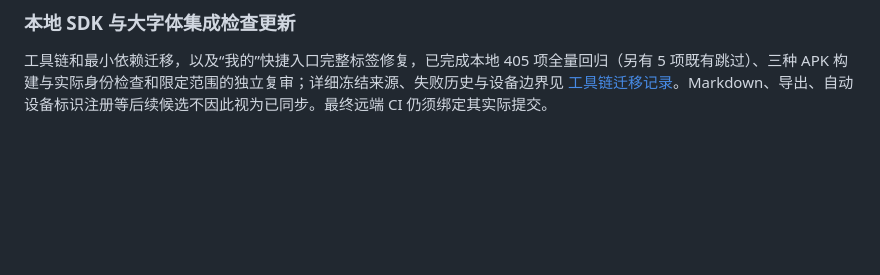
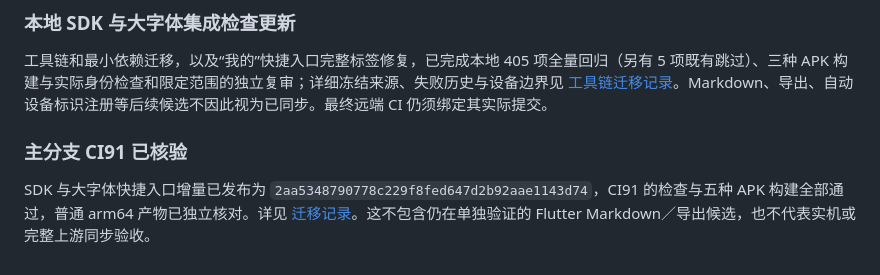
Before and after one commit to Ktclat/c001apk, a Markdown page: docs/UPSTREAM_SYNC.md, the part around the change. GitHub-like rendering; blank space fills up the shorter version.

```diff
--- a/docs/UPSTREAM_SYNC.md
+++ b/docs/UPSTREAM_SYNC.md
@@ -84,3 +84,8 @@
 ### 本地 SDK 与大字体集成检查更新
 
 工具链和最小依赖迁移，以及“我的”快捷入口完整标签修复，已完成本地 405 项全量回归（另有 5 项既有跳过）、三种 APK 构建与实际身份检查和限定范围的独立复审；详细冻结来源、失败历史与设备边界见 [工具链迁移记录](FLUTTER_TOOLCHAIN_MIGRATION.md)。Markdown、导出、自动设备标识注册等后续候选不因此视为已同步。最终远端 CI 仍须绑定其实际提交。
+
+
+### 主分支 CI91 已核验
+
+SDK 与大字体快捷入口增量已发布为 `2aa5348790778c229f8fed647d2b92aae1143d74`，CI91 的检查与五种 APK 构建全部通过，普通 arm64 产物已独立核对。详见 [迁移记录](FLUTTER_TOOLCHAIN_MIGRATION.md)。这不包含仍在单独验证的 Flutter Markdown／导出候选，也不代表实机或完整上游同步验收。
```
Also changed, not shown: docs/FLUTTER_TOOLCHAIN_MIGRATION.md (+11 -0 lines).
